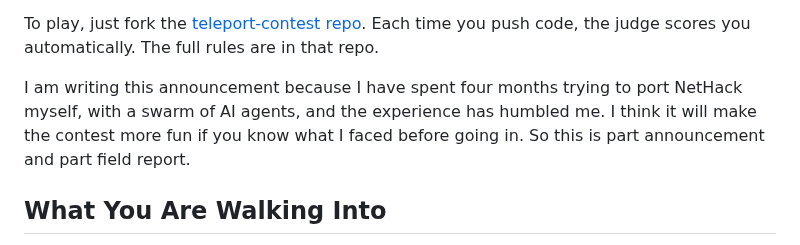
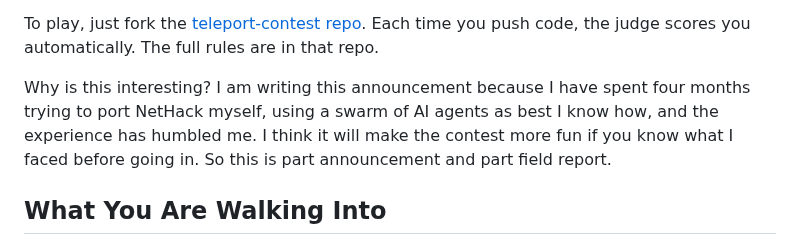
Before and after one commit to davidbau/menace-agents, a Markdown page: data/blog-contest.md, the part around the change. Drawn GitHub-style.

```diff
--- a/data/blog-contest.md
+++ b/data/blog-contest.md
@@ -32,11 +32,11 @@ To play, just fork the
 Each time you push code, the judge scores you automatically.
 The full rules are in that repo.
 
-I am writing this announcement because I have spent four months
-trying to port NetHack myself, with a swarm of AI agents, and the
-experience has humbled me.  I think it will make the contest more fun
-if you know what I faced before going in. So this is part announcement
-and part field report.
+Why is this interesting?  I am writing this announcement because
+I have spent four months trying to port NetHack myself, using a swarm
+of AI agents as best I know how, and the experience has humbled me.
+I think it will make the contest more fun if you know what I faced
+before going in. So this is part announcement and part field report.
 
 ## What You Are Walking Into
 
```
